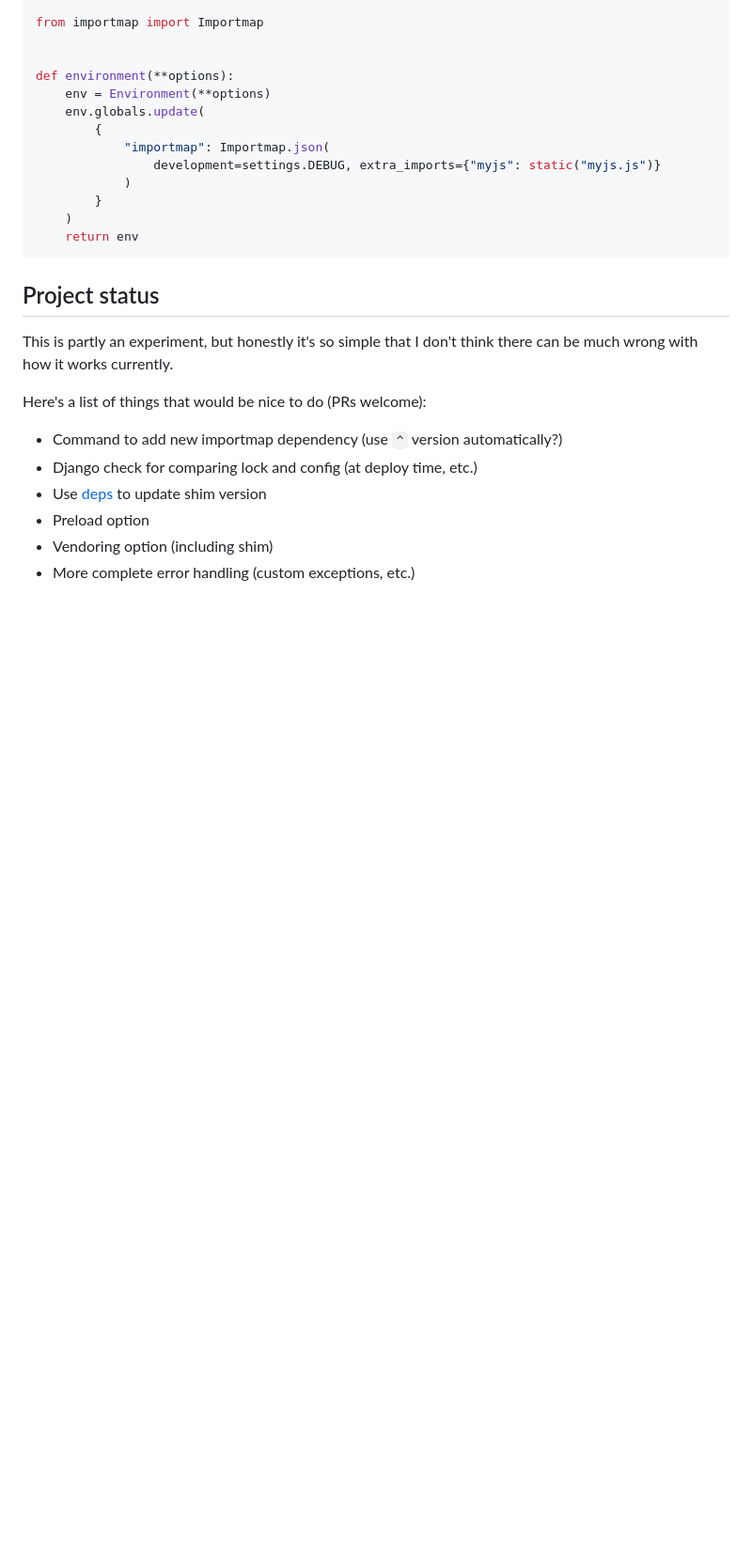
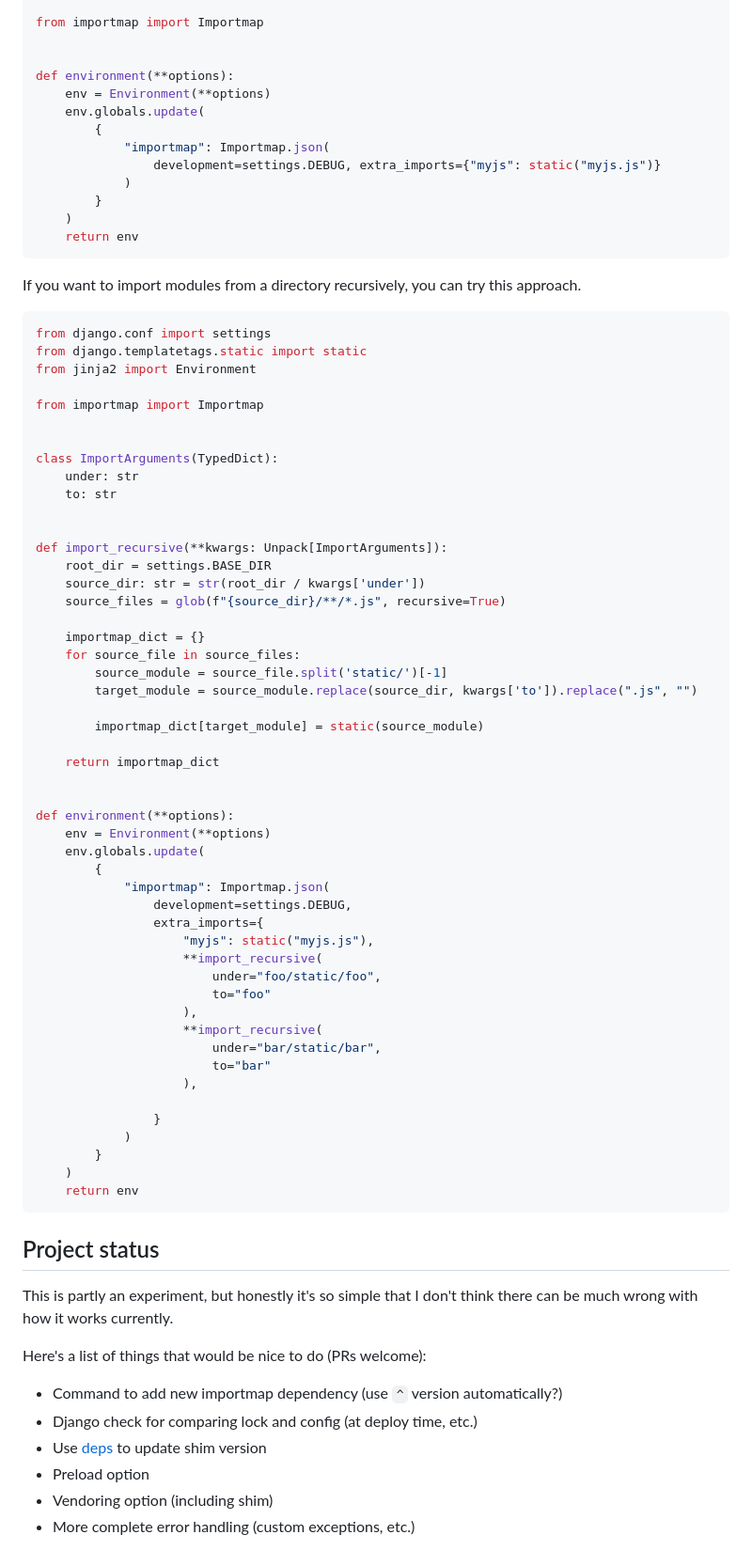
Before and after one commit to dropseed/django-importmap, a Markdown page: README.md, the part around the change. Shown at 94% size. Rendered like a GitHub page; blank space fills up the shorter version.

Commit message:
Explain how to import local modules recursively

````diff
--- a/README.md
+++ b/README.md
@@ -239,6 +239,61 @@ def environment(**options):
     return env
 ```
 
+If you want to import modules from a directory recursively, you can try this approach.
+
+```python
+from django.conf import settings
+from django.templatetags.static import static
+from jinja2 import Environment
+
+from importmap import Importmap
+
+
+class ImportArguments(TypedDict):
+    under: str
+    to: str
+
+
+def import_recursive(**kwargs: Unpack[ImportArguments]):
+    root_dir = settings.BASE_DIR
+    source_dir: str = str(root_dir / kwargs['under'])
+    source_files = glob(f"{source_dir}/**/*.js", recursive=True)
+
+    importmap_dict = {}
+    for source_file in source_files:
+        source_module = source_file.split('static/')[-1]
+        target_module = source_module.replace(source_dir, kwargs['to']).replace(".js", "")
+
+        importmap_dict[target_module] = static(source_module)
+
+    return importmap_dict
+
+
+def environment(**options):
+    env = Environment(**options)
+    env.globals.update(
+        {
+            "importmap": Importmap.json(
+                development=settings.DEBUG,
+                extra_imports={
+                    "myjs": static("myjs.js"),
+                    **import_recursive(
+                        under="foo/static/foo",
+                        to="foo"
+                    ),
+                    **import_recursive(
+                        under="bar/static/bar",
+                        to="bar"
+                    ),
+
+                }
+            )
+        }
+    )
+    return env
+```
+
+
 ## Project status
 
 This is partly an experiment,
````
